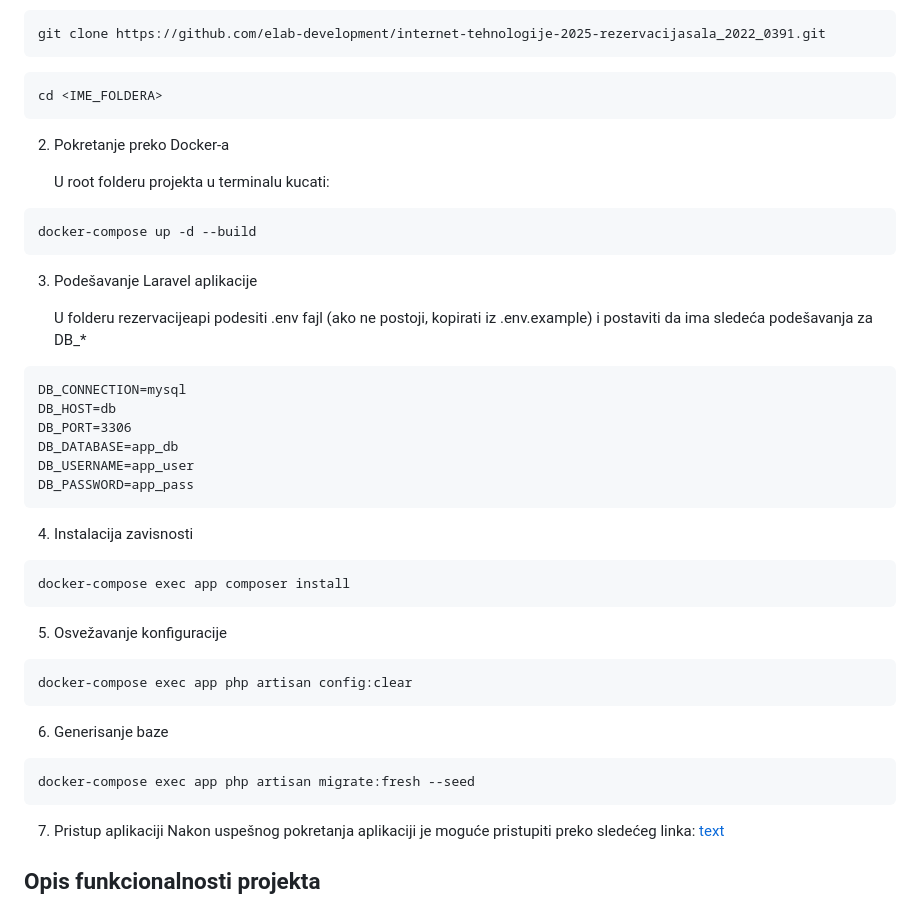
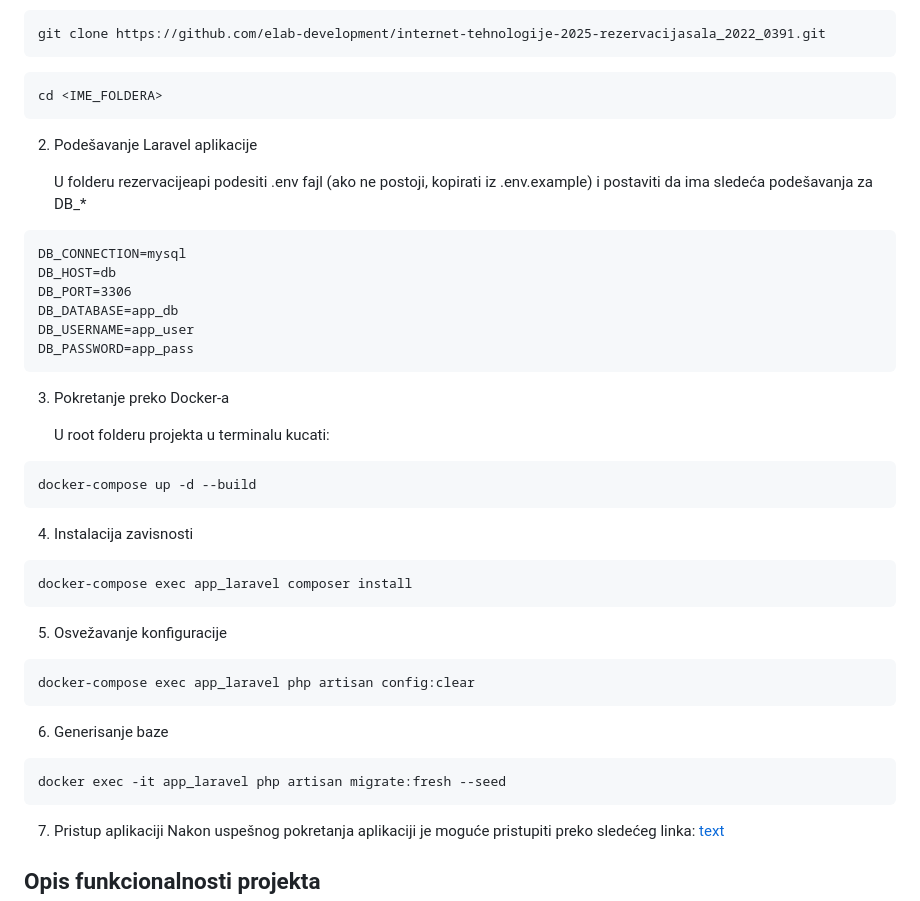
Before and after one commit to elab-development/internet-tehnologije-2025-rezervacijasala_2022_0391, a Markdown page: README.md, the part around the change. Drawn GitHub-style.

Commit message:
Sitne izmene u README fajlu

````diff
--- a/README.md
+++ b/README.md
@@ -23,15 +23,7 @@ git clone https://github.com/elab-development/internet-tehnologije-2025-rezervac
 cd <IME_FOLDERA>
 ```
 
-2. Pokretanje preko Docker-a
-
-    U root folderu projekta u terminalu kucati:
-
-```
-docker-compose up -d --build
-```
-
-3. Podešavanje Laravel aplikacije
+2. Podešavanje Laravel aplikacije
 
     U folderu rezervacijeapi podesiti .env fajl (ako ne postoji, kopirati iz .env.example) i postaviti da ima sledeća podešavanja za DB_*
 
@@ -44,22 +36,30 @@ DB_USERNAME=app_user
 DB_PASSWORD=app_pass
 ```
 
+3. Pokretanje preko Docker-a
+
+    U root folderu projekta u terminalu kucati:
+
+```
+docker-compose up -d --build
+```
+
 4. Instalacija zavisnosti
 
 ```
-docker-compose exec app composer install
+docker-compose exec app_laravel composer install
 ```
 
 5. Osvežavanje konfiguracije
 
 ```
-docker-compose exec app php artisan config:clear
+docker-compose exec app_laravel php artisan config:clear
 ```
 
 6. Generisanje baze
 
 ```
-docker-compose exec app php artisan migrate:fresh --seed
+docker exec -it app_laravel php artisan migrate:fresh --seed
 ```
 
 7. Pristup aplikaciji
````
